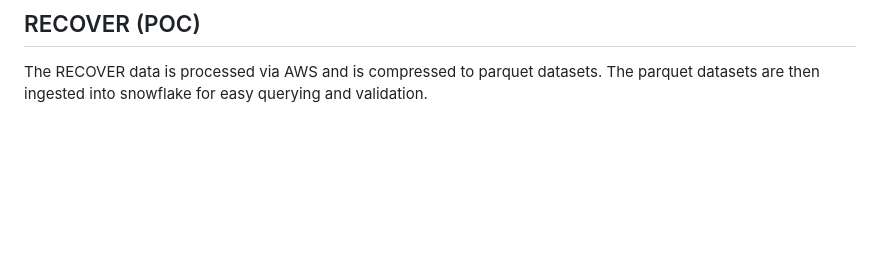
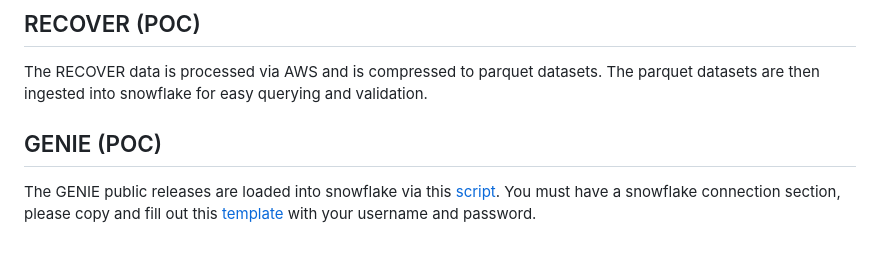
Before and after one commit to Sage-Bionetworks/snowflake, a Markdown page: README.md, the part around one of its changes. GitHub-like rendering; blank space fills up the shorter version.

Commit message:
Add in GENIE PoC instructions

```diff
--- a/README.md
+++ b/README.md
@@ -57,3 +57,7 @@ graph TD;
 ## RECOVER (POC)
 
 The RECOVER data is processed via AWS and is compressed to parquet datasets.  The parquet datasets are then ingested into snowflake for easy querying and validation.
+
+## GENIE (POC)
+
+The GENIE public releases are loaded into snowflake via this [script](admin/genie_elt.py).  You must have a snowflake connection section, please copy and fill out this [template](.env_template) with your username and password.
```
Also changed, not shown: other parts of README.md (+3 -3 lines).
